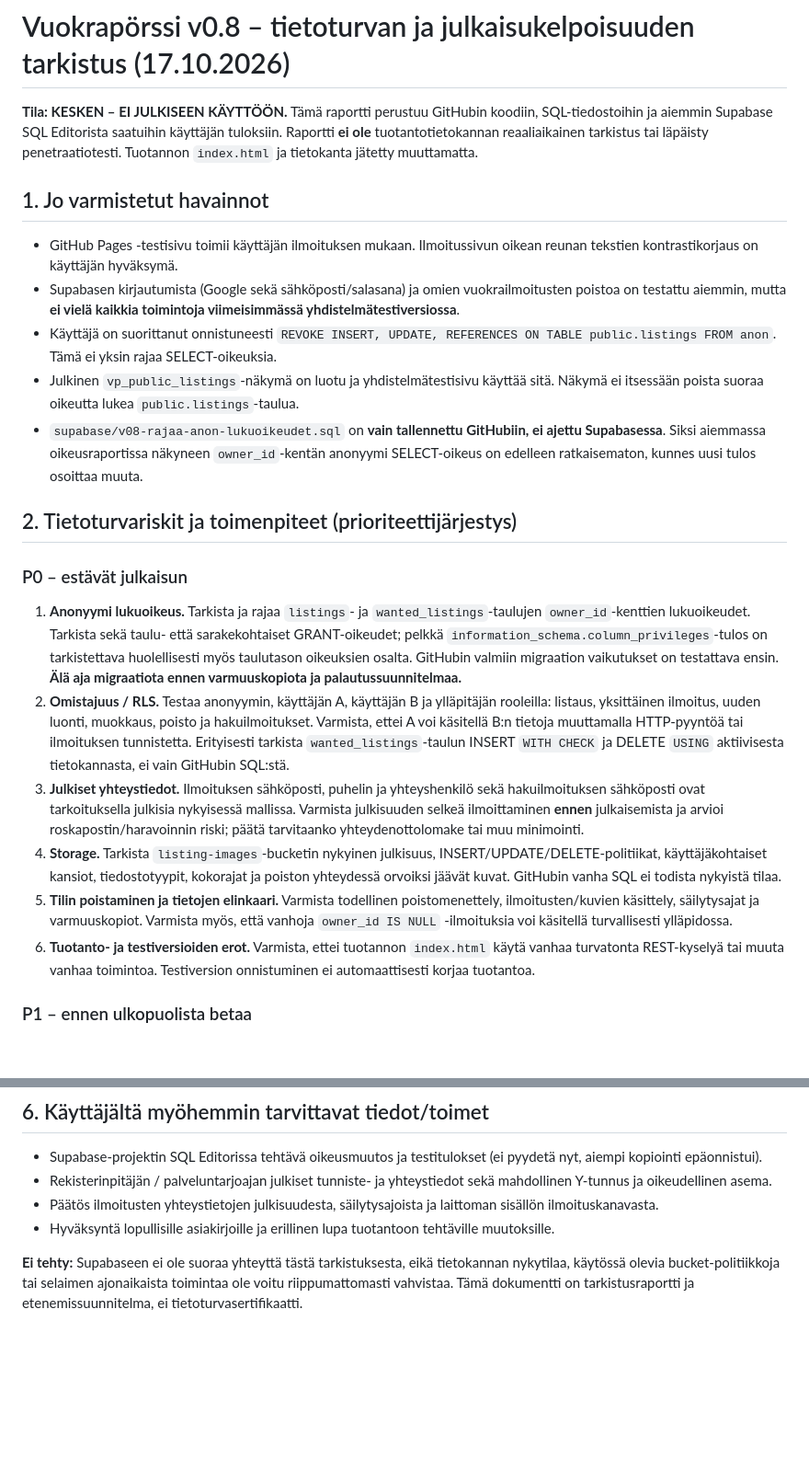
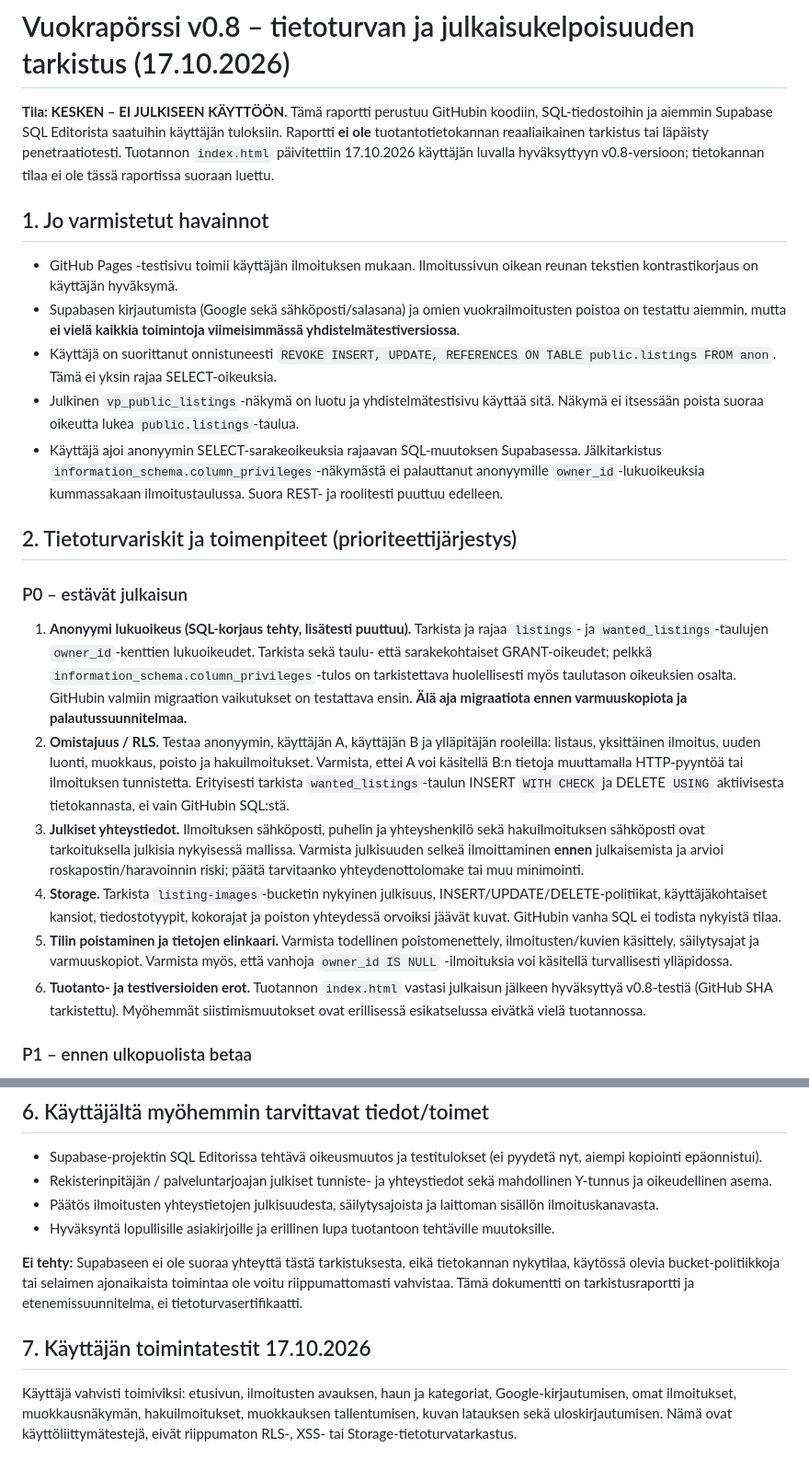
Before and after one commit to jouniatormanen-cmd/vuokraporssi, a Markdown page: lakiasiat/TIETOTURVA-JA-JULKAISUTARKISTUS-v08.md, 2 parts joined by grey strips. Shown at 92% size. Drawn GitHub-style; blank space fills up the shorter version.

Commit message:
Ajantasaista tietoturvaraportti Supabase-korjauksen ja käyttäjätestien jälkeen

```diff
--- a/lakiasiat/TIETOTURVA-JA-JULKAISUTARKISTUS-v08.md
+++ b/lakiasiat/TIETOTURVA-JA-JULKAISUTARKISTUS-v08.md
@@ -1,23 +1,23 @@
 # Vuokrapörssi v0.8 – tietoturvan ja julkaisukelpoisuuden tarkistus (17.10.2026)
 
-**Tila: KESKEN – EI JULKISEEN KÄYTTÖÖN.** Tämä raportti perustuu GitHubin koodiin, SQL-tiedostoihin ja aiemmin Supabase SQL Editorista saatuihin käyttäjän tuloksiin. Raportti **ei ole** tuotantotietokannan reaaliaikainen tarkistus tai läpäisty penetraatiotesti. Tuotannon `index.html` ja tietokanta jätetty muuttamatta.
+**Tila: KESKEN – EI JULKISEEN KÄYTTÖÖN.** Tämä raportti perustuu GitHubin koodiin, SQL-tiedostoihin ja aiemmin Supabase SQL Editorista saatuihin käyttäjän tuloksiin. Raportti **ei ole** tuotantotietokannan reaaliaikainen tarkistus tai läpäisty penetraatiotesti. Tuotannon `index.html` päivitettiin 17.10.2026 käyttäjän luvalla hyväksyttyyn v0.8-versioon; tietokannan tilaa ei ole tässä raportissa suoraan luettu.
 
 ## 1. Jo varmistetut havainnot
 - GitHub Pages -testisivu toimii käyttäjän ilmoituksen mukaan. Ilmoitussivun oikean reunan tekstien kontrastikorjaus on käyttäjän hyväksymä.
 - Supabasen kirjautumista (Google sekä sähköposti/salasana) ja omien vuokrailmoitusten poistoa on testattu aiemmin, mutta **ei vielä kaikkia toimintoja viimeisimmässä yhdistelmätestiversiossa**.
 - Käyttäjä on suorittanut onnistuneesti `REVOKE INSERT, UPDATE, REFERENCES ON TABLE public.listings FROM anon`. Tämä ei yksin rajaa SELECT-oikeuksia.
 - Julkinen `vp_public_listings`-näkymä on luotu ja yhdistelmätestisivu käyttää sitä. Näkymä ei itsessään poista suoraa oikeutta lukea `public.listings`-taulua.
-- `supabase/v08-rajaa-anon-lukuoikeudet.sql` on **vain tallennettu GitHubiin, ei ajettu Supabasessa**. Siksi aiemmassa oikeusraportissa näkyneen `owner_id`-kentän anonyymi SELECT-oikeus on edelleen ratkaisematon, kunnes uusi tulos osoittaa muuta.
+- Käyttäjä ajoi anonyymin SELECT-sarakeoikeuksia rajaavan SQL-muutoksen Supabasessa. Jälkitarkistus `information_schema.column_privileges`-näkymästä ei palauttanut anonyymille `owner_id`-lukuoikeuksia kummassakaan ilmoitustaulussa. Suora REST- ja roolitesti puuttuu edelleen.
 
 ## 2. Tietoturvariskit ja toimenpiteet (prioriteettijärjestys)
 
 ### P0 – estävät julkaisun
-1. **Anonyymi lukuoikeus.** Tarkista ja rajaa `listings`- ja `wanted_listings`-taulujen `owner_id`-kenttien lukuoikeudet. Tarkista sekä taulu- että sarakekohtaiset GRANT-oikeudet; pelkkä `information_schema.column_privileges`-tulos on tarkistettava huolellisesti myös taulutason oikeuksien osalta. GitHubin valmiin migraation vaikutukset on testattava ensin. **Älä aja migraatiota ennen varmuuskopiota ja palautussuunnitelmaa.**
+1. **Anonyymi lukuoikeus (SQL-korjaus tehty, lisätesti puuttuu).** Tarkista ja rajaa `listings`- ja `wanted_listings`-taulujen `owner_id`-kenttien lukuoikeudet. Tarkista sekä taulu- että sarakekohtaiset GRANT-oikeudet; pelkkä `information_schema.column_privileges`-tulos on tarkistettava huolellisesti myös taulutason oikeuksien osalta. GitHubin valmiin migraation vaikutukset on testattava ensin. **Älä aja migraatiota ennen varmuuskopiota ja palautussuunnitelmaa.**
 2. **Omistajuus / RLS.** Testaa anonyymin, käyttäjän A, käyttäjän B ja ylläpitäjän rooleilla: listaus, yksittäinen ilmoitus, uuden luonti, muokkaus, poisto ja hakuilmoitukset. Varmista, ettei A voi käsitellä B:n tietoja muuttamalla HTTP-pyyntöä tai ilmoituksen tunnistetta. Erityisesti tarkista `wanted_listings`-taulun INSERT `WITH CHECK` ja DELETE `USING` aktiivisesta tietokannasta, ei vain GitHubin SQL:stä.
 3. **Julkiset yhteystiedot.** Ilmoituksen sähköposti, puhelin ja yhteyshenkilö sekä hakuilmoituksen sähköposti ovat tarkoituksella julkisia nykyisessä mallissa. Varmista julkisuuden selkeä ilmoittaminen **ennen** julkaisemista ja arvioi roskapostin/haravoinnin riski; päätä tarvitaanko yhteydenottolomake tai muu minimointi.
 4. **Storage.** Tarkista `listing-images`-bucketin nykyinen julkisuus, INSERT/UPDATE/DELETE-politiikat, käyttäjäkohtaiset kansiot, tiedostotyypit, kokorajat ja poiston yhteydessä orvoiksi jäävät kuvat. GitHubin vanha SQL ei todista nykyistä tilaa.
 5. **Tilin poistaminen ja tietojen elinkaari.** Varmista todellinen poistomenettely, ilmoitusten/kuvien käsittely, säilytysajat ja varmuuskopiot. Varmista myös, että vanhoja `owner_id IS NULL` -ilmoituksia voi käsitellä turvallisesti ylläpidossa.
-6. **Tuotanto- ja testiversioiden erot.** Varmista, ettei tuotannon `index.html` käytä vanhaa turvatonta REST-kyselyä tai muuta vanhaa toimintoa. Testiversion onnistuminen ei automaattisesti korjaa tuotantoa.
+6. **Tuotanto- ja testiversioiden erot.** Tuotannon `index.html` vastasi julkaisun jälkeen hyväksyttyä v0.8-testiä (GitHub SHA tarkistettu). Myöhemmät siistimismuutokset ovat erillisessä esikatselussa eivätkä vielä tuotannossa.
 
 ### P1 – ennen ulkopuolista betaa
 7. Tarkista Supabase Authin Site URL, sallitut redirect-osoitteet, sähköpostivahvistus, salasanan palautus, OAuth-konfiguraatio ja kirjautumisen väärinkäytön esto. Älä jaa client secretiä tai service_role-avainta sivuston JavaScriptiin.
@@ -47,3 +47,7 @@ E. Lopuksi mobiilitestaus ja erillinen hyväksyntä tuotantoon viemiselle.
 - Hyväksyntä lopullisille asiakirjoille ja erillinen lupa tuotantoon tehtäville muutoksille.
 
 **Ei tehty:** Supabaseen ei ole suoraa yhteyttä tästä tarkistuksesta, eikä tietokannan nykytilaa, käytössä olevia bucket-politiikkoja tai selaimen ajonaikaista toimintaa ole voitu riippumattomasti vahvistaa. Tämä dokumentti on tarkistusraportti ja etenemissuunnitelma, ei tietoturvasertifikaatti.
+
+
+## 7. Käyttäjän toimintatestit 17.10.2026
+Käyttäjä vahvisti toimiviksi: etusivun, ilmoitusten avauksen, haun ja kategoriat, Google-kirjautumisen, omat ilmoitukset, muokkausnäkymän, hakuilmoitukset, muokkauksen tallentumisen, kuvan latauksen sekä uloskirjautumisen. Nämä ovat käyttöliittymätestejä, eivät riippumaton RLS-, XSS- tai Storage-tietoturvatarkastus.
```
